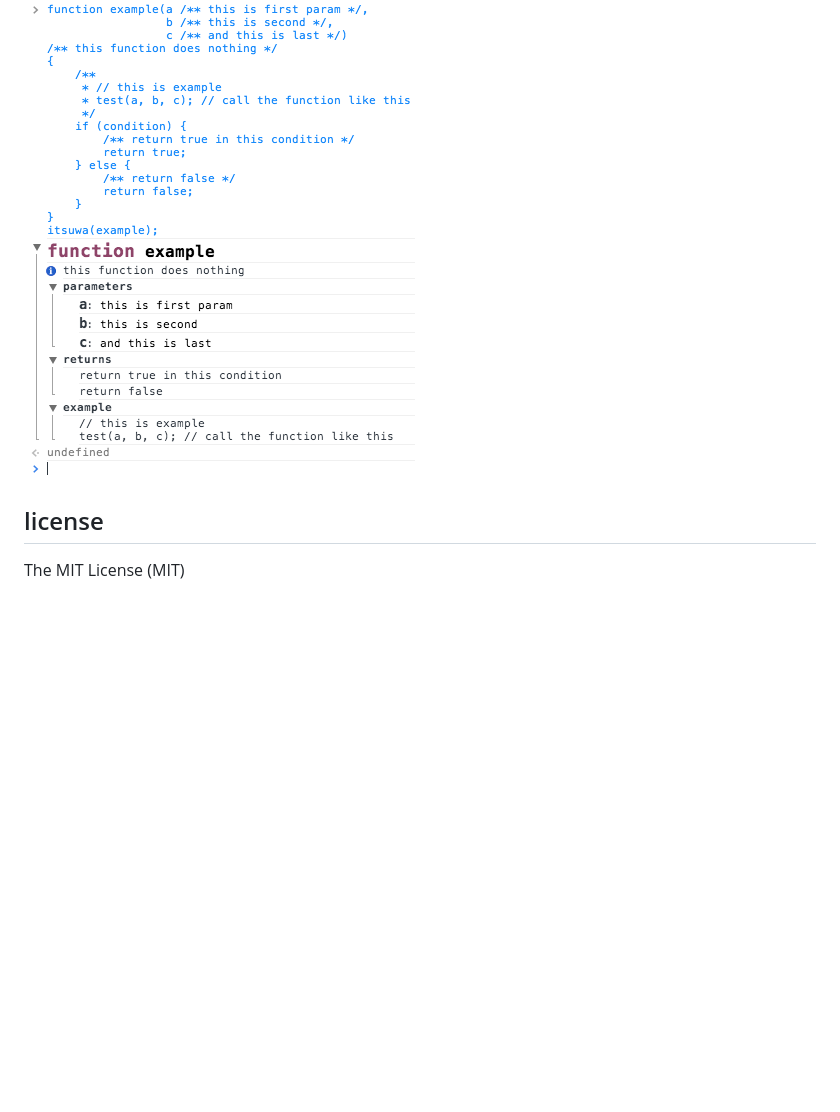
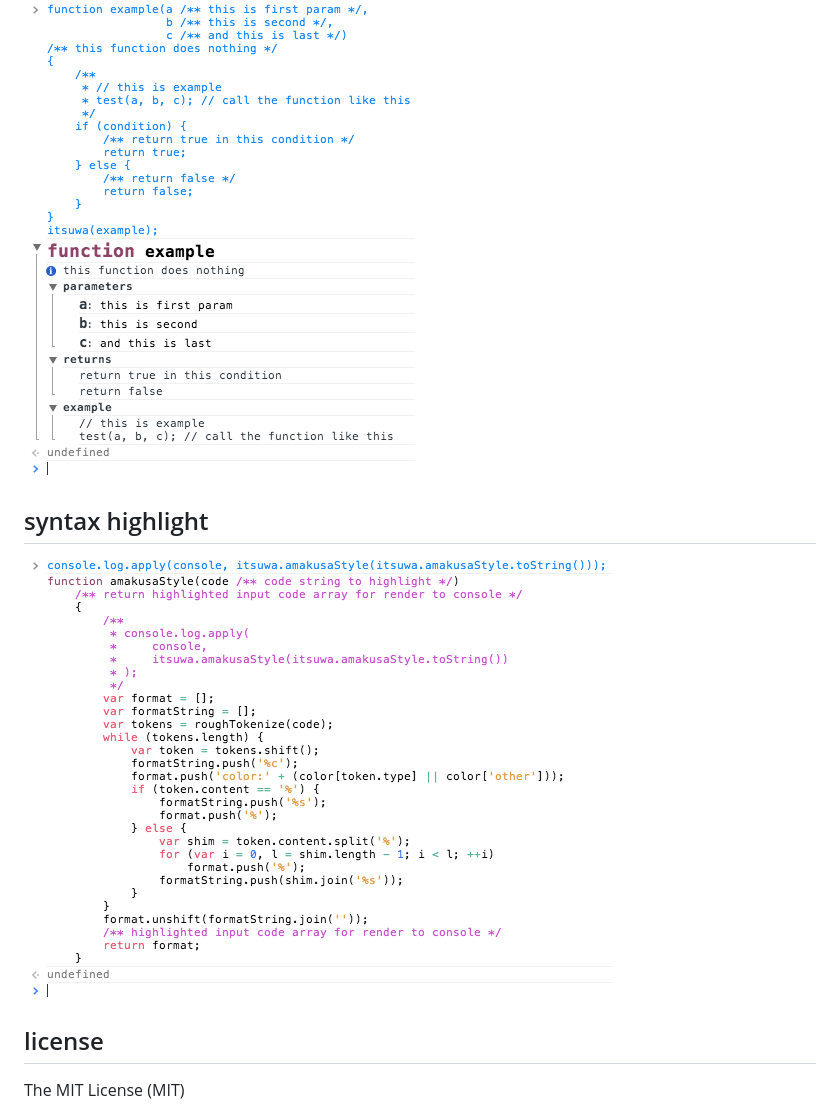
Before and after one commit to disjukr/itsuwa, a Markdown page: README.md, the part around the change. Rendered like a GitHub page; pictures changed too: syntax_highlight_sample.png (added); blank space fills up the shorter version.

Commit message:
amakusa style sample

```diff
--- a/README.md
+++ b/README.md
@@ -4,6 +4,9 @@ runtime document
 
 ## how to use
 ![itsuwa sample](sample.png)
+
+## syntax highlight
+![amakusa style sample](syntax_highlight_sample.png)
 
 ## license
 The MIT License (MIT)
```
Also changed, not shown: 1 other file.
